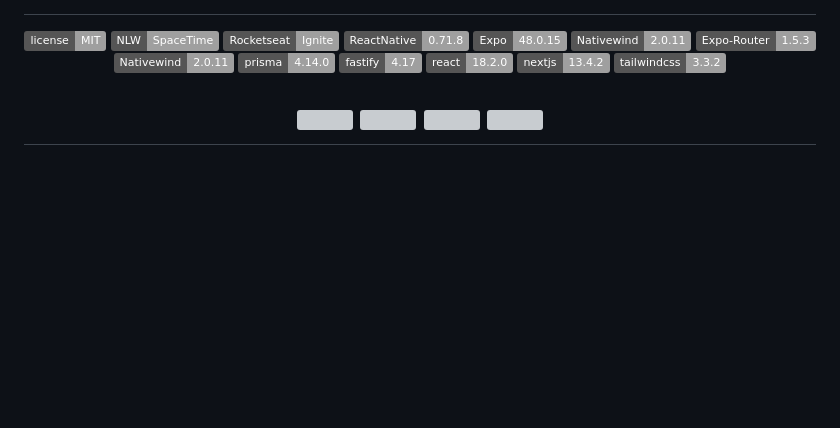
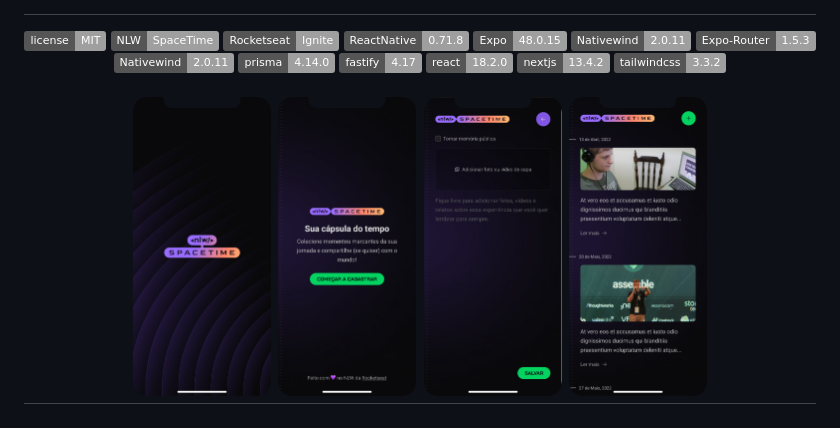
Before and after one commit to brunodsazevedo/nlw-spacetime, a Markdown page: readme.md, the part around the change. Drawn GitHub-style; badges without logos; blank space fills up the shorter version; grey boxes are pictures that could not be loaded.

Commit message:
Fix de src de imagens em readme

```diff
--- a/readme.md
+++ b/readme.md
@@ -36,10 +36,10 @@
 </p>
 
 <h1 align="center">
-  <img src=".github/images/1.png" height="300px">
-  <img src=".github/images/2.png" height="300px">
-  <img src=".github/images/3.png" height="300px">
-  <img src=".github/images/4.png" height="300px">
+  <img src=".github/images/mobile-screen-1.png" height="300px">
+  <img src=".github/images/mobile-screen-2.png" height="300px">
+  <img src=".github/images/mobile-screen-3.png" height="300px">
+  <img src=".github/images/mobile-screen-4.png" height="300px">
 </h1>
 
 <h1 align="center">
```
